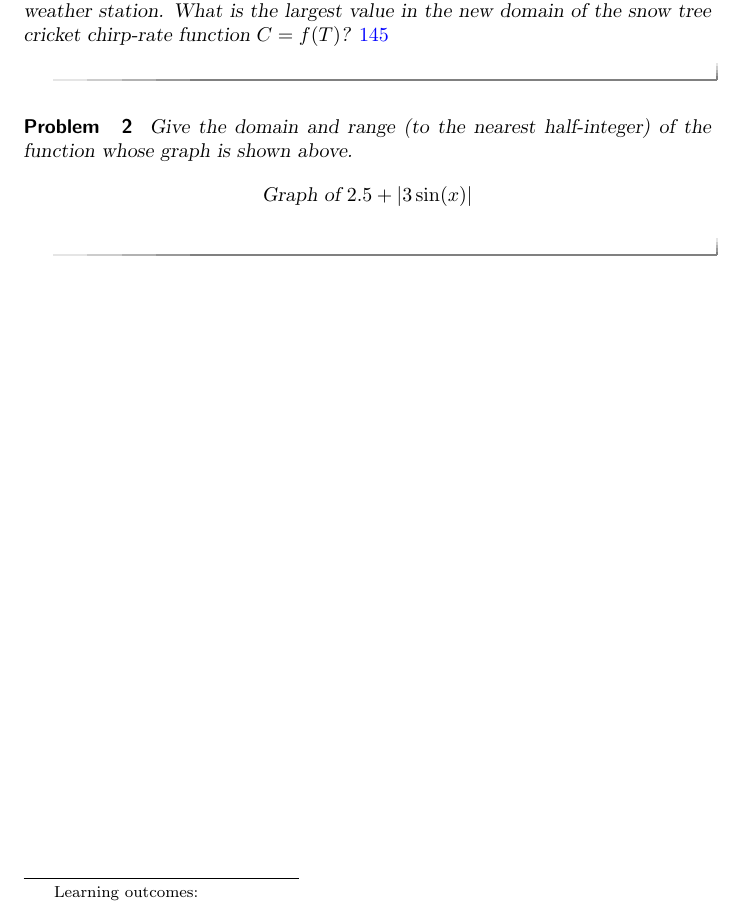
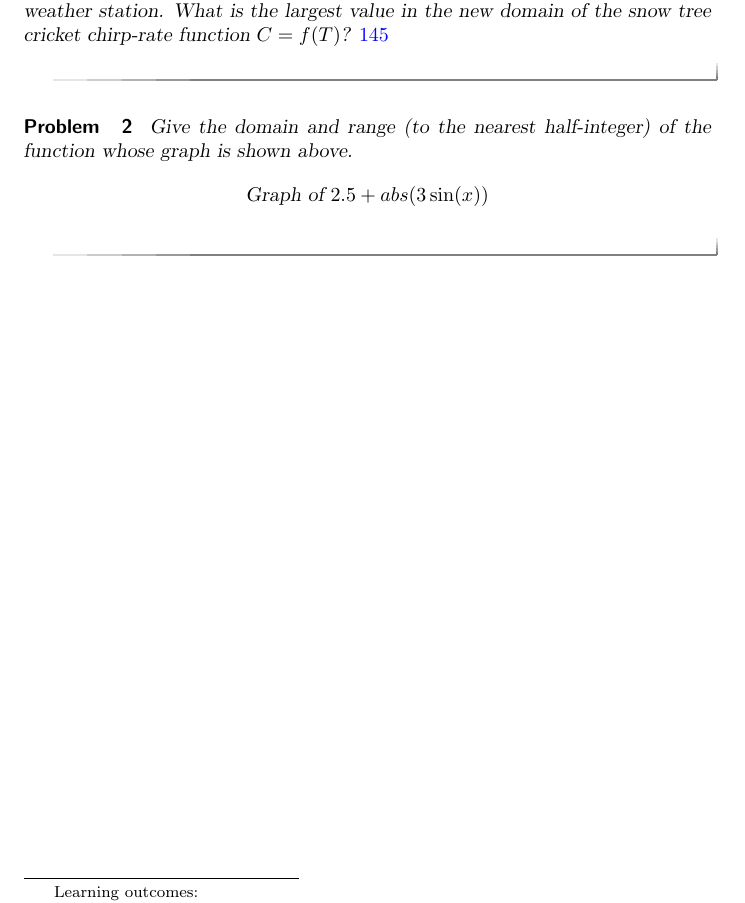
Before and after one commit to akubena/xandbox, a LaTeX problem sheet (ReadingExample.tex): part of the page, cut so that both start at the same text. Compiled offline with pdfLaTeX.

Commit message:
absolute value

```diff
--- a/ReadingExample.tex
+++ b/ReadingExample.tex
@@ -21,7 +21,7 @@ Suppose that a new high temperature of 145\(^\circ\)F is recorded at a weather s
    Give the domain and range (to the nearest half-integer) of the function whose graph is shown above.
    \[
   % \graph{a=1, ax^2}
-    \graph{2.5+|3\sin(x)|}
+    \graph{2.5+abs(3\sin(x))}
    \]
 
 \end{problem}
```
